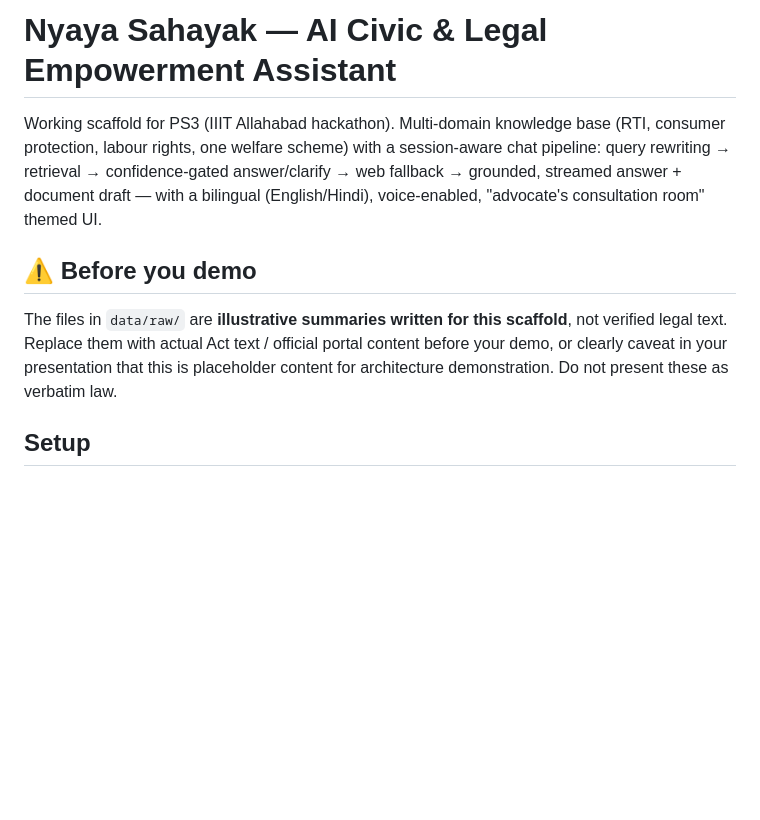
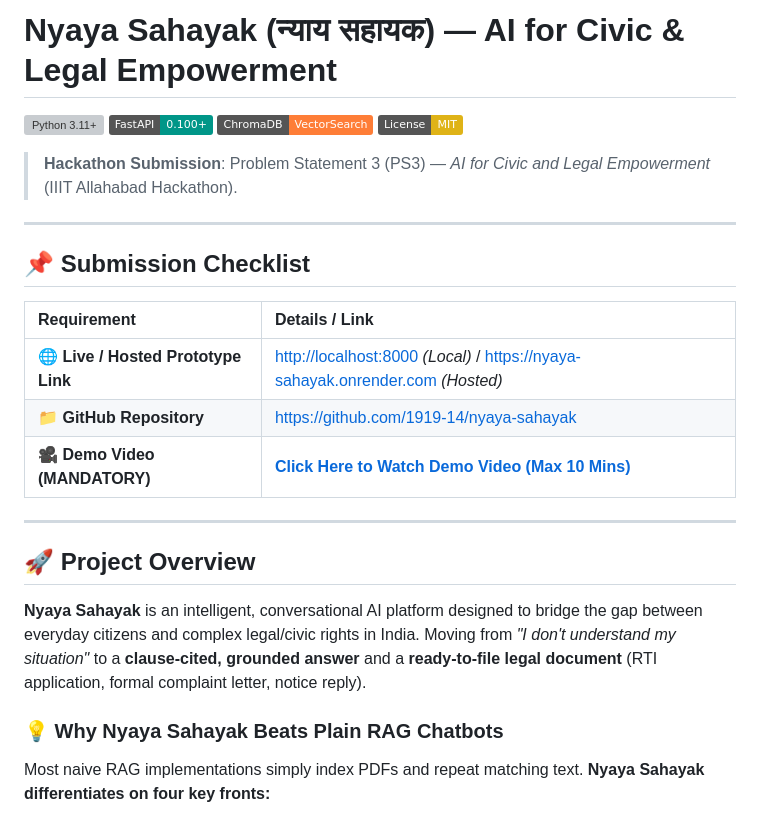
Before and after one commit to 1919-14/nyaya-sahayak, a Markdown page: README.md, the part around one of its changes. Drawn GitHub-style; badges without logos; blank space fills up the shorter version; grey boxes are pictures that could not be loaded.

```diff
--- a/README.md
+++ b/README.md
@@ -1,17 +1,28 @@
-# Nyaya Sahayak — AI Civic & Legal Empowerment Assistant
+# Nyaya Sahayak (न्याय सहायक) — AI for Civic & Legal Empowerment
 
-Working scaffold for PS3 (IIIT Allahabad hackathon). Multi-domain knowledge base
-(RTI, consumer protection, labour rights, one welfare scheme) with a session-aware
-chat pipeline: query rewriting → retrieval → confidence-gated answer/clarify →
-web fallback → grounded, streamed answer + document draft — with a bilingual
-(English/Hindi), voice-enabled, "advocate's consultation room" themed UI.
+[![Python 3.11+](https.img.shields.io/badge/python-3.11+-blue.svg)](https://www.python.org/)
+[![FastAPI](https://img.shields.io/badge/FastAPI-0.100+-009688.svg)](https://fastapi.tiangolo.com/)
+[![Vector DB](https://img.shields.io/badge/ChromaDB-VectorSearch-orange.svg)](https://www.trychroma.com/)
+[![License: MIT](https://img.shields.io/badge/License-MIT-yellow.svg)](https://opensource.org/licenses/MIT)
 
-## ⚠️ Before you demo
+> **Hackathon Submission**: Problem Statement 3 (PS3) — *AI for Civic and Legal Empowerment* (IIIT Allahabad Hackathon).
 
-The files in `data/raw/` are **illustrative summaries written for this scaffold**,
-not verified legal text. Replace them with actual Act text / official portal content
-before your demo, or clearly caveat in your presentation that this is placeholder
-content for architecture demonstration. Do not present these as verbatim law.
+---
 
-## Setup
+## 📌 Submission Checklist
 
+| Requirement | Details / Link |
+| :--- | :--- |
+| 🌐 **Live / Hosted Prototype Link** | [http://localhost:8000](http://localhost:8000) *(Local)* / [https://nyaya-sahayak.onrender.com](https://nyaya-sahayak.onrender.com) *(Hosted)* |
+| 📁 **GitHub Repository** | [https://github.com/1919-14/nyaya-sahayak](https://github.com/1919-14/nyaya-sahayak) |
+| 🎥 **Demo Video (MANDATORY)** | **[Click Here to Watch Demo Video (Max 10 Mins)](https://github.com/1919-14/nyaya-sahayak)** |
+
+---
+
+## 🚀 Project Overview
+
+**Nyaya Sahayak** is an intelligent, conversational AI platform designed to bridge the gap between everyday citizens and complex legal/civic rights in India. Moving from *"I don't understand my situation"* to a **clause-cited, grounded answer** and a **ready-to-file legal document** (RTI application, formal complaint letter, notice reply).
+
+### 💡 Why Nyaya Sahayak Beats Plain RAG Chatbots
+Most naive RAG implementations simply index PDFs and repeat matching text. **Nyaya Sahayak differentiates on four key fronts:**
+
```
Also changed, not shown: other parts of README.md (+132 -80 lines).
